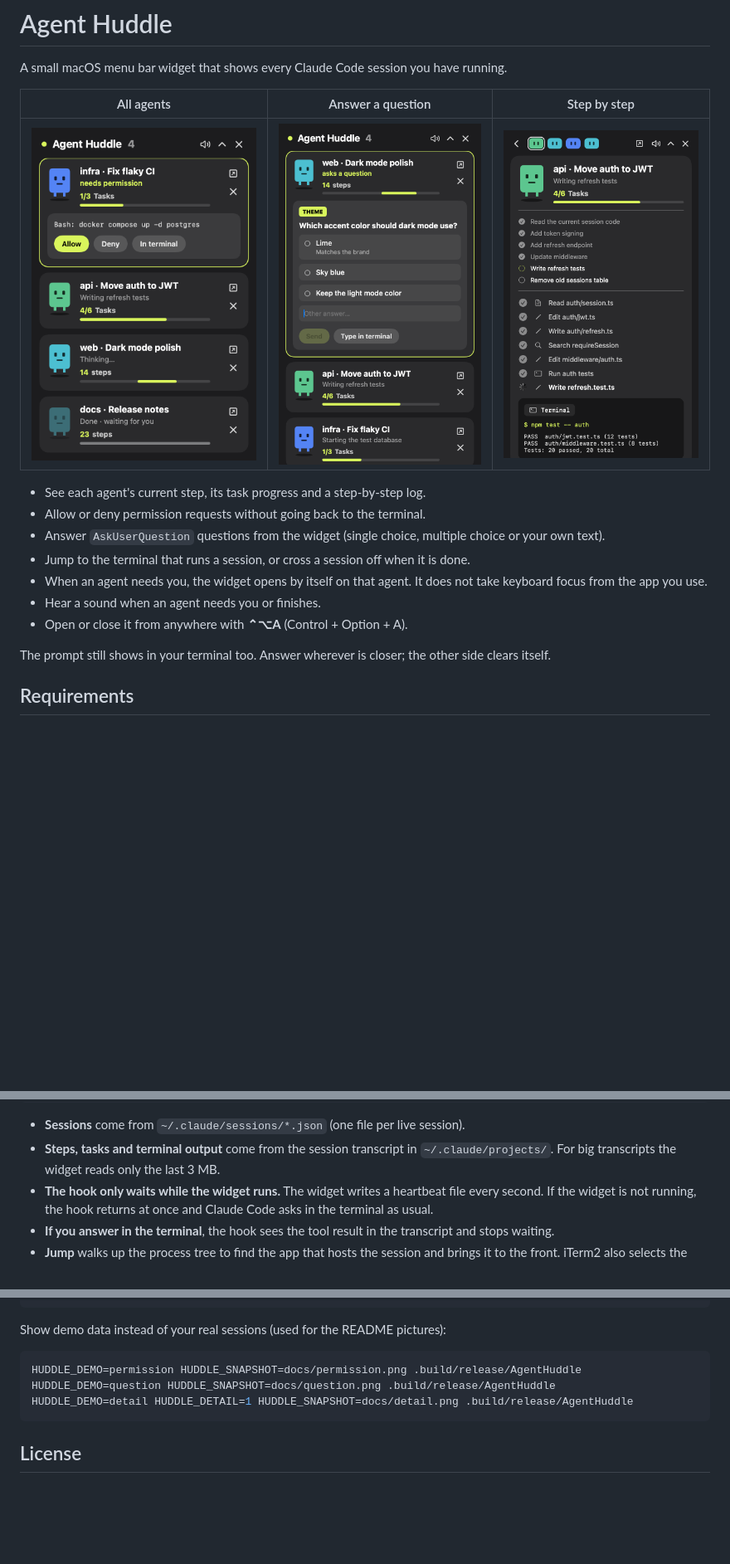
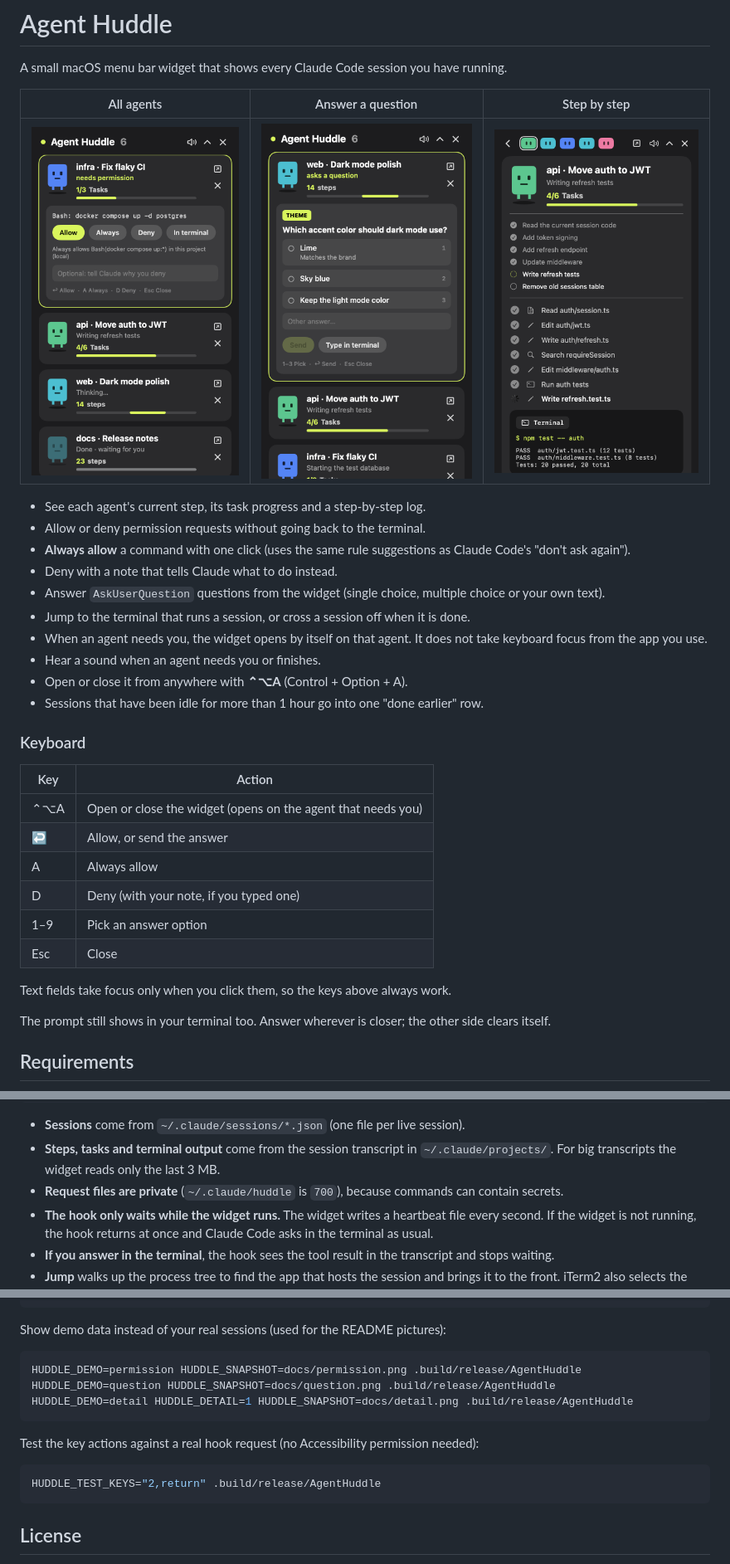
Before and after one commit to ahmeddwaheed/agent-huddle, a Markdown page: README.md, 3 parts joined by grey strips. Shown at 83% size. Drawn GitHub-style; pictures changed too: docs/detail.png, docs/permission.png, docs/question.png; blank space fills up the shorter version.

Commit message:
feat: keyboard control, always allow, deny with a note, private request files, group old sessions
Co-Authored-By: Claude Opus 5.5 <noreply@anthropic.com>

````diff
--- a/README.md
+++ b/README.md
@@ -8,11 +8,27 @@ A small macOS menu bar widget that shows every Claude Code session you have runn
 
 - See each agent's current step, its task progress and a step-by-step log.
 - Allow or deny permission requests without going back to the terminal.
+- **Always allow** a command with one click (uses the same rule suggestions as Claude Code's "don't ask again").
+- Deny with a note that tells Claude what to do instead.
 - Answer `AskUserQuestion` questions from the widget (single choice, multiple choice or your own text).
 - Jump to the terminal that runs a session, or cross a session off when it is done.
 - When an agent needs you, the widget opens by itself on that agent. It does not take keyboard focus from the app you use.
 - Hear a sound when an agent needs you or finishes.
 - Open or close it from anywhere with **⌃⌥A** (Control + Option + A).
+- Sessions that have been idle for more than 1 hour go into one "done earlier" row.
+
+### Keyboard
+
+| Key | Action |
+|---|---|
+| ⌃⌥A | Open or close the widget (opens on the agent that needs you) |
+| ↩ | Allow, or send the answer |
+| A | Always allow |
+| D | Deny (with your note, if you typed one) |
+| 1–9 | Pick an answer option |
+| Esc | Close |
+
+Text fields take focus only when you click them, so the keys above always work.
 
 The prompt still shows in your terminal too. Answer wherever is closer; the other side clears itself.
 
@@ -62,6 +78,7 @@ Agent Huddle (menu bar) ◀── reads ─────────────
 - **Sessions** come from `~/.claude/sessions/*.json` (one file per live session).
 - **Steps, tasks and terminal output** come from the session transcript in `~/.claude/projects/`.
   For big transcripts the widget reads only the last 3 MB.
+- **Request files are private** (`~/.claude/huddle` is `700`), because commands can contain secrets.
 - **The hook only waits while the widget runs.** The widget writes a heartbeat file every second.
   If the widget is not running, the hook returns at once and Claude Code asks in the terminal as usual.
 - **If you answer in the terminal**, the hook sees the tool result in the transcript and stops waiting.
@@ -85,6 +102,12 @@ HUDDLE_DEMO=question HUDDLE_SNAPSHOT=docs/question.png .build/release/AgentHuddl
 HUDDLE_DEMO=detail HUDDLE_DETAIL=1 HUDDLE_SNAPSHOT=docs/detail.png .build/release/AgentHuddle
 ```
 
+Test the key actions against a real hook request (no Accessibility permission needed):
+
+```sh
+HUDDLE_TEST_KEYS="2,return" .build/release/AgentHuddle
+```
+
 ## License
 
 MIT
````
Also changed, not shown: 7 other files.
